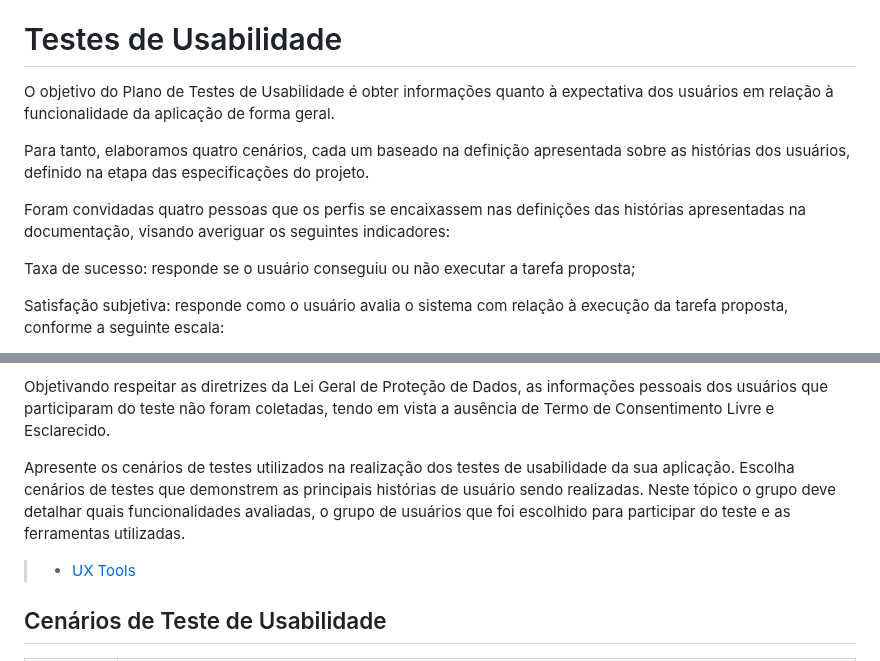
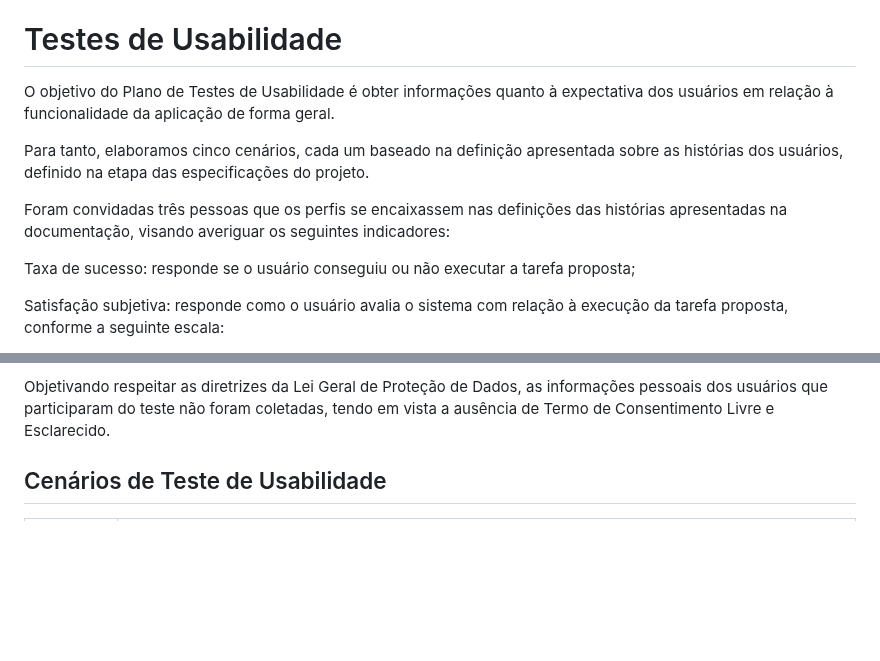
Before and after one commit to ICEI-PUC-Minas-PMV-SI/pmv-si-2024-1-pe1-t2-infosocial, a Markdown page: docs/tests.md, 2 parts joined by grey strips. Drawn GitHub-style; blank space fills up the shorter version.

```diff
--- a/docs/tests.md
+++ b/docs/tests.md
@@ -152,11 +152,11 @@ No entanto, pelo fato da aplicação se tratar de um modelo MVP (Minimum Viable
 
 # Testes de Usabilidade
 
-O objetivo do Plano de Testes de Usabilidade é obter informações quanto à expectativa dos usuários em relação à  funcionalidade da aplicação de forma geral.
+O objetivo do Plano de Testes de Usabilidade é obter informações quanto à expectativa dos usuários em relação à funcionalidade da aplicação de forma geral.
 
-Para tanto, elaboramos quatro cenários, cada um baseado na definição apresentada sobre as histórias dos usuários, definido na etapa das especificações do projeto.
+Para tanto, elaboramos cinco cenários, cada um baseado na definição apresentada sobre as histórias dos usuários, definido na etapa das especificações do projeto.
 
-Foram convidadas quatro pessoas que os perfis se encaixassem nas definições das histórias apresentadas na documentação, visando averiguar os seguintes indicadores:
+Foram convidadas três pessoas que os perfis se encaixassem nas definições das histórias apresentadas na documentação, visando averiguar os seguintes indicadores:
 
 Taxa de sucesso: responde se o usuário conseguiu ou não executar a tarefa proposta;
 
@@ -171,10 +171,6 @@ Satisfação subjetiva: responde como o usuário avalia o sistema com relação
 Tempo para conclusão da tarefa: em segundos, e em comparação com o tempo utilizado quando um especialista (um desenvolvedor) realiza a mesma tarefa.
 
 Objetivando respeitar as diretrizes da Lei Geral de Proteção de Dados, as informações pessoais dos usuários que participaram do teste não foram coletadas, tendo em vista a ausência de Termo de Consentimento Livre e Esclarecido.
-
-Apresente os cenários de testes utilizados na realização dos testes de usabilidade da sua aplicação. Escolha cenários de testes que demonstrem as principais histórias de usuário sendo realizadas. Neste tópico o grupo deve detalhar quais funcionalidades avaliadas, o grupo de usuários que foi escolhido para participar do teste e as ferramentas utilizadas.
-
-> - [UX Tools](https://uxdesign.cc/ux-user-research-and-user-testing-tools-2d339d379dc7)
 
 
 ## Cenários de Teste de Usabilidade
```
Also changed, not shown: other parts of docs/tests.md (+69 -21 lines).
